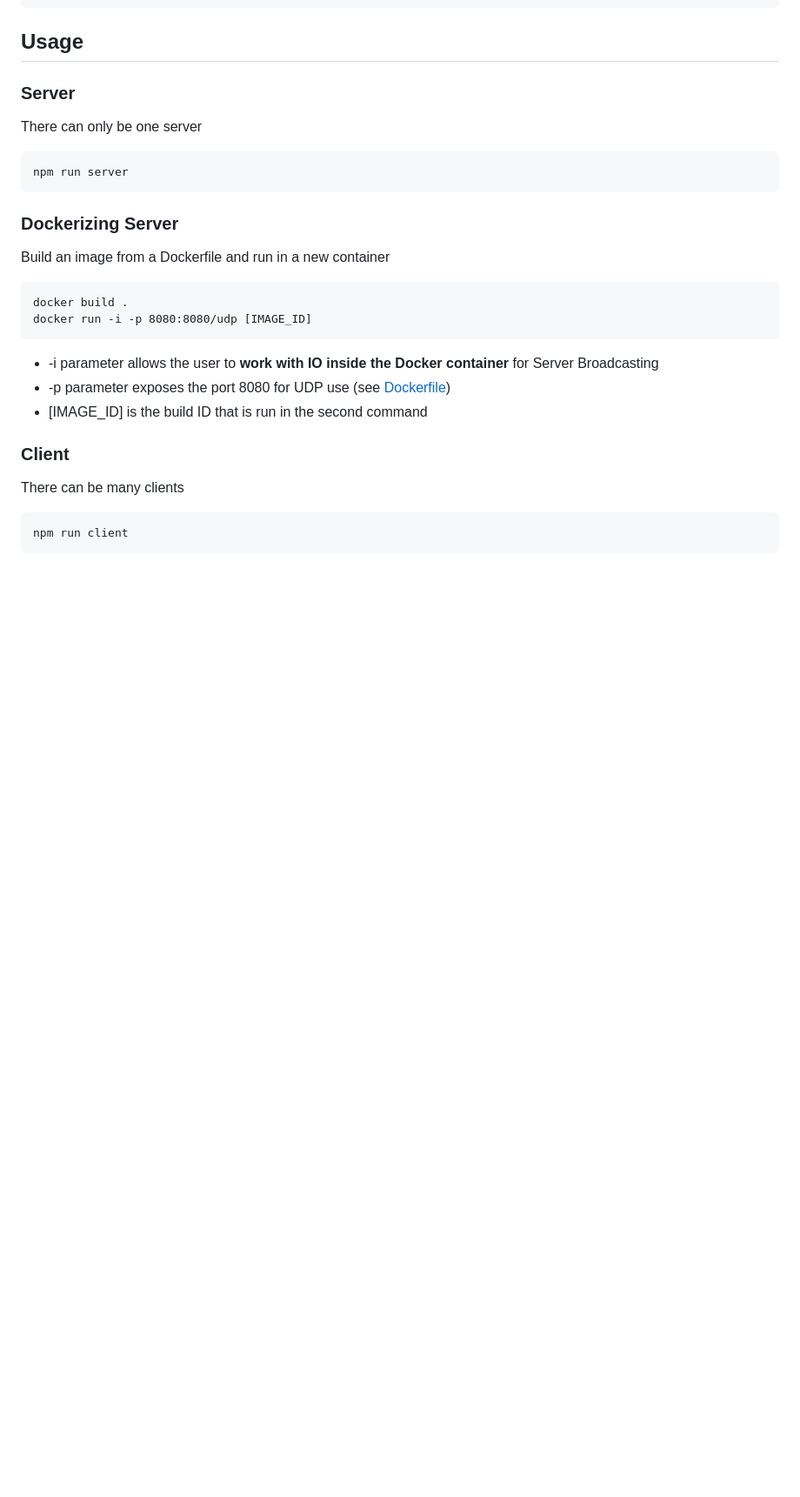
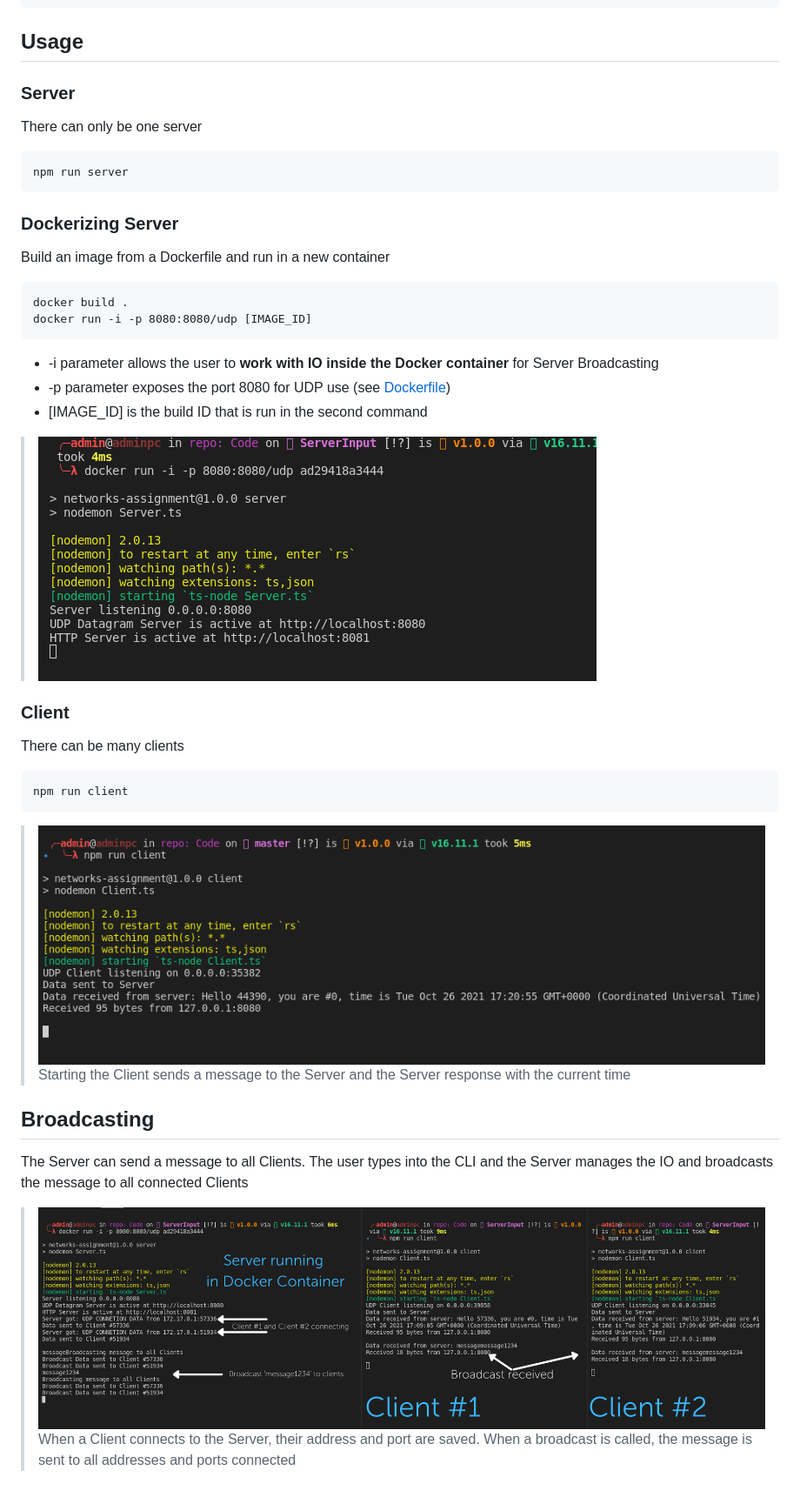
Before and after one commit to mangledbottles/Network-Socket-Protocol, a Markdown page: README.md, the part around the change. Shown: that part at 87% size. Drawn GitHub-style; pictures changed too: Misc/ServerBroadcastToClients.png (added), Misc/StartClient.png (added), Misc/StartServer.png (added); blank space fills up the shorter version.

Commit message:
Explain Broadcasting and add images

````diff
--- a/README.md
+++ b/README.md
@@ -24,8 +24,18 @@ docker run -i -p 8080:8080/udp [IMAGE_ID]
 - -p parameter exposes the port 8080 for UDP use (see [Dockerfile](./Dockerfile))
 - [IMAGE_ID] is the build ID that is run in the second command
 
+>
+> ![StartServer](./Misc/StartServer.png)
+
 ### Client
 There can be many clients
 ```
 npm run client
 ```
+> ![StartClient](./Misc/StartClient.png)
+> Starting the Client sends a message to the Server and the Server response with the current time
+
+## Broadcasting
+The Server can send a message to all Clients. The user types into the CLI and the Server manages the IO and broadcasts the message to all connected Clients
+> ![ServerBroadcastToClients](./Misc/ServerBroadcastToClients.png)
+> When a Client connects to the Server, their address and port are saved. When a broadcast is called, the message is sent to all addresses and ports connected
````
